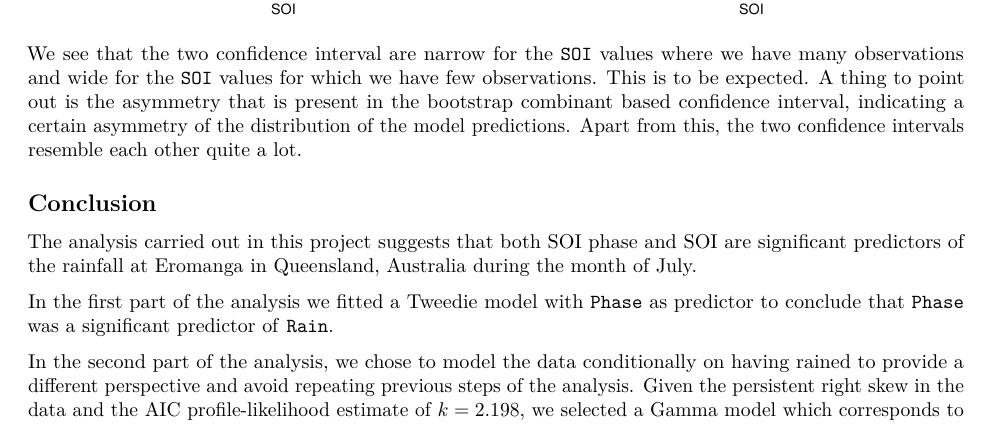
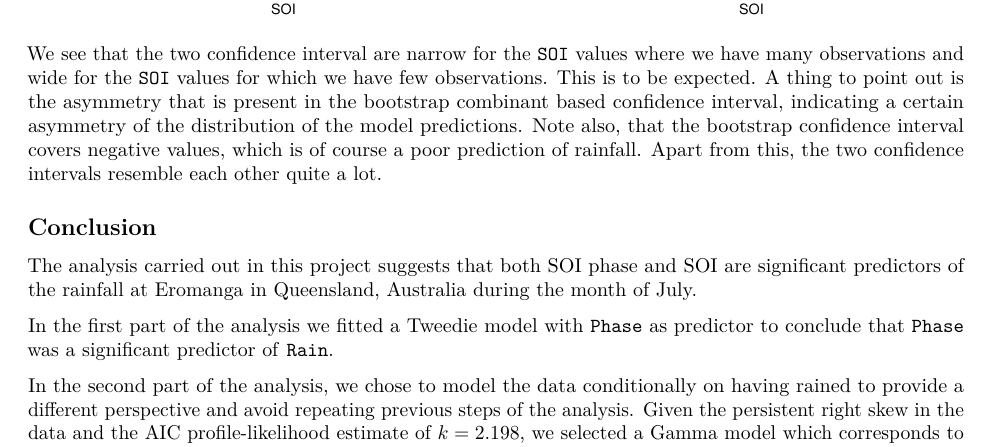
Before and after one commit to miclukacova/reg_project, an R Markdown document (Final_project.Rmd): part of page 27 of 28, cut so that both start at the same text. Rendered offline with R 4.5, knitr and Pandoc, then LaTeX, with nearby package versions; code that draws random numbers runs with fixed seeds of ours; some code elsewhere in the file could not run offline.

Commit message:
Minor changes

````diff
--- a/Final_project.Rmd
+++ b/Final_project.Rmd
@@ -1171,11 +1171,12 @@ p2 <- qplot(rain.data1$SOI, rain.data1$Rain) +
 ```
 
 We will now compare the two confidence intervals.
+
 ```{r warning = FALSE, echo = FALSE, message = FALSE, fig.width = 10, fig.height = 6, fig.align = 'center'}
 grid.arrange(p1, p2, nrow = 1)
 ```
 
-We see that the two confidence interval are narrow for the `SOI` values where we have many observations and wide for the `SOI` values for which we have few observations. This is to be expected. A thing to point out is the asymmetry that is present in the bootstrap combinant based confidence interval, indicating a certain asymmetry of the distribution of the model predictions. Apart from this, the two confidence intervals resemble each other quite a lot.
+We see that the two confidence interval are narrow for the `SOI` values where we have many observations and wide for the `SOI` values for which we have few observations. This is to be expected. A thing to point out is the asymmetry that is present in the bootstrap combinant based confidence interval, indicating a certain asymmetry of the distribution of the model predictions. Note also, that the bootstrap confidence interval covers negative values, which is of course a poor prediction of rainfall. Apart from this, the two confidence intervals resemble each other quite a lot.
 
 ## Conclusion
 The analysis carried out in this project suggests that both SOI phase and SOI are significant predictors of the rainfall at Eromanga in Queensland, Australia during the month of July.
````
